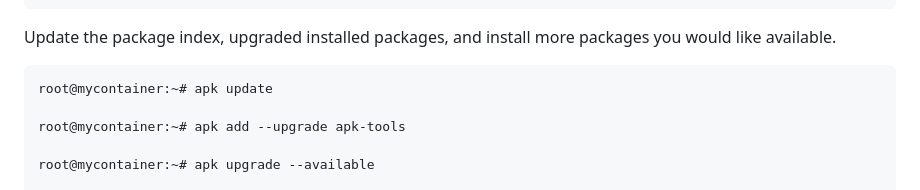
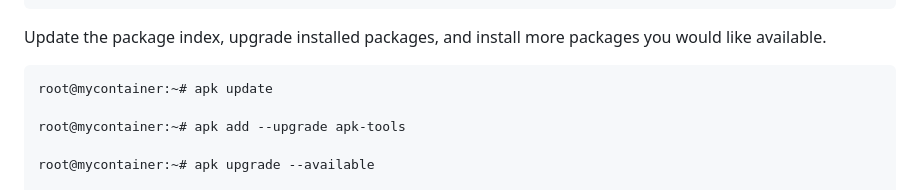
Before and after one commit to lxc/linuxcontainers.org, a Markdown page: content/lxc/getting-started.md, the part around the change. Drawn GitHub-style.

Commit message:
edit getting-started.md: 'upgraded' -> 'upgrade' for agreement in verb tense among update/upgrade/install
> Update the package index, upgraded installed packages, and install more packages you would like available.

Since 'Update' and 'install' are present tense, edit 'upgraded' to 'upgrade' to make it present tense.

Signed-off-by: Andrew Zipperer <47086307+zipperer@users.noreply.github.com>

```diff
--- a/content/lxc/getting-started.md
+++ b/content/lxc/getting-started.md
@@ -99,7 +99,7 @@ Explore the container.
     HOME_URL="https://alpinelinux.org/"
     BUG_REPORT_URL="https://gitlab.alpinelinux.org/alpine/aports/-/issues"
 
-Update the package index, upgraded installed packages, and install more packages you would like available.
+Update the package index, upgrade installed packages, and install more packages you would like available.
 
     root@mycontainer:~# apk update
 
```
